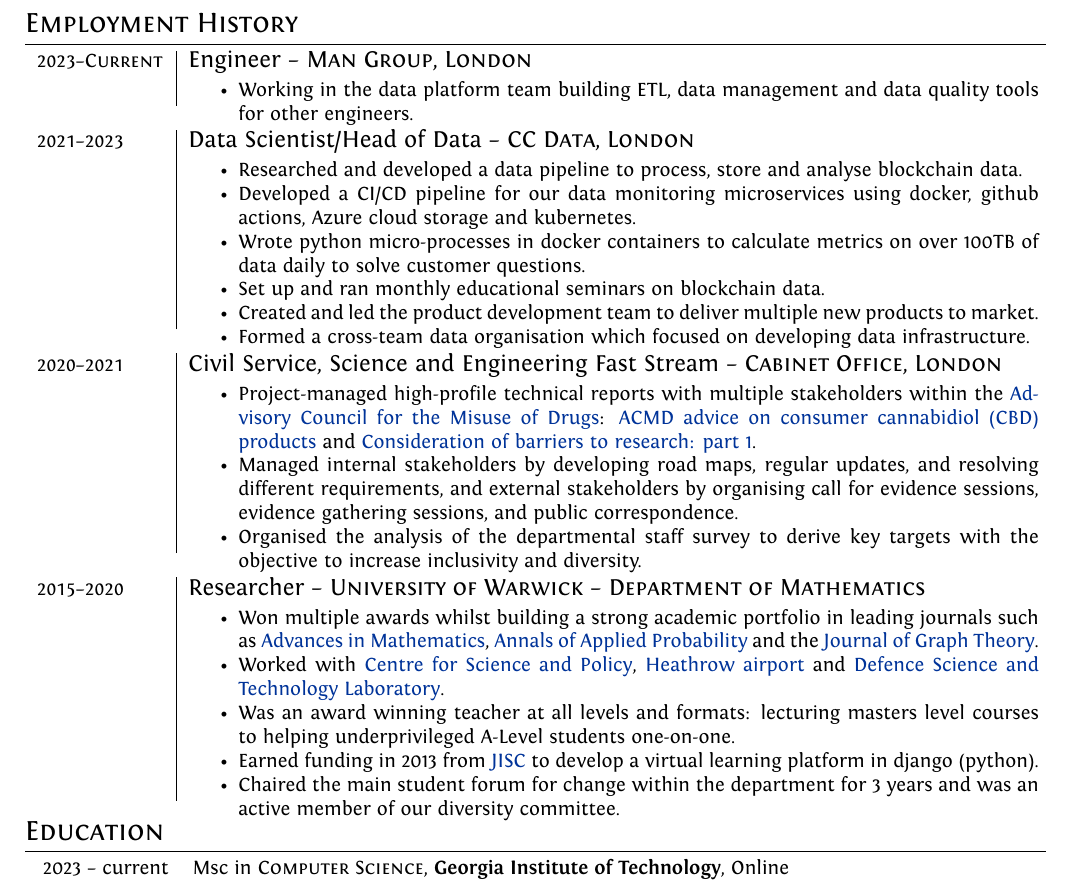
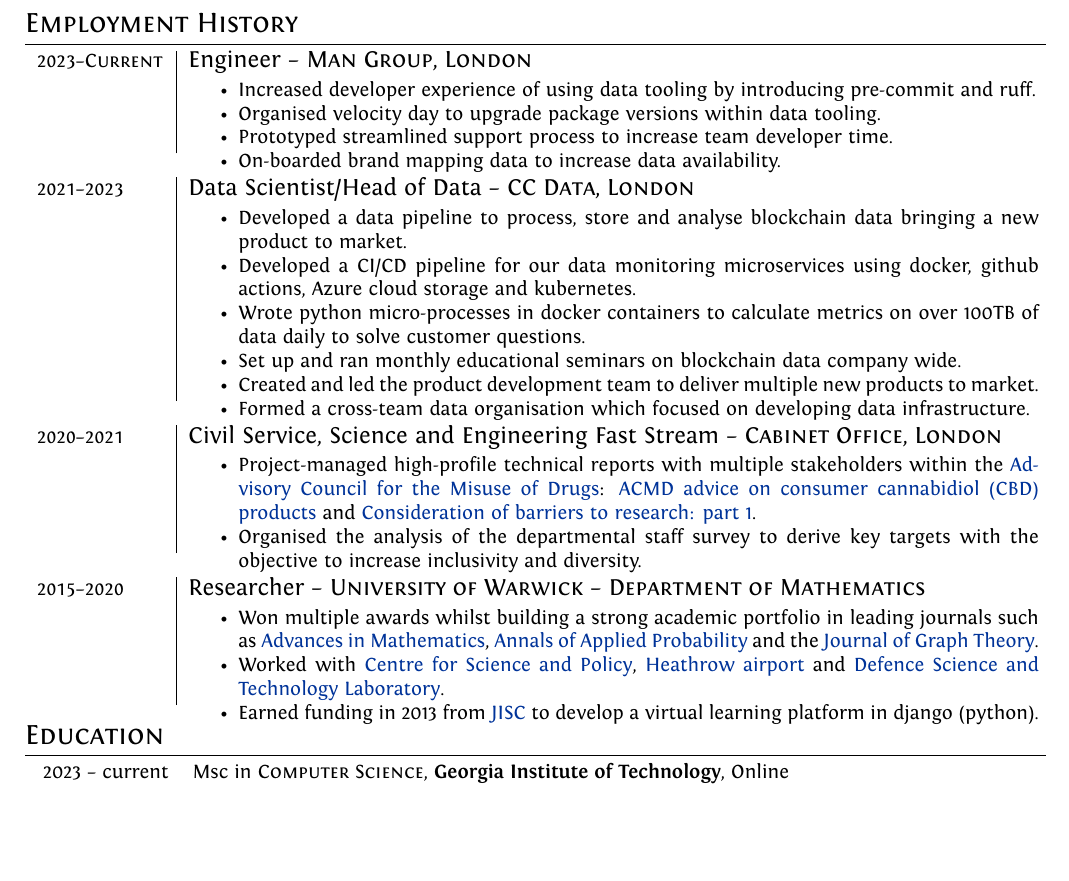
Before and after one commit to AlexWendland/CV, a LaTeX CV (Alex_Wendland_CV.tex): part of the page, cut so that both start at the same text, the shorter picture padded with empty space. Compiled offline with XeLaTeX.

Commit message:
Expand engineer role at Man Group

```diff
--- a/Alex_Wendland_CV.tex
+++ b/Alex_Wendland_CV.tex
@@ -66,16 +66,18 @@
 \begin{tabular}{p{2.25cm}|p{15cm}}
 \textsc{2023--Current} & \large{Engineer -- \textsc{Man Group, London}}\\
 	& \vspace{-0.07 in}\begin{itemize}
-		\item Working in the data platform team building ETL, data management
-		and data quality tools for other engineers.
+		\item Increased developer experience of using data tooling by introducing pre-commit and ruff.
+		\item Organised velocity day to upgrade package versions within data tooling.
+		\item Prototyped streamlined support process to increase team developer time.
+		\item On-boarded brand mapping data to increase data availability.
 	\end{itemize}\vspace{-0.15 in}\\
 \multicolumn{2}{c}{}\\
 	\textsc{2021--2023} & \large{Data Scientist/Head of Data -- \textsc{CC Data, London}}\\
 	 & \vspace{-0.07 in}\begin{itemize}
-	 	\item Researched and developed a data pipeline to process, store and analyse blockchain data.
+	 	\item Developed a data pipeline to process, store and analyse blockchain data bringing a new product to market.
 		\item Developed a CI/CD pipeline for our data monitoring microservices using docker, github actions, Azure cloud storage and kubernetes.
 		\item Wrote python micro-processes in docker containers to calculate metrics on over 100TB of data daily to solve customer questions.
-		\item Set up and ran monthly educational seminars on blockchain data.
+		\item Set up and ran monthly educational seminars on blockchain data company wide.
 		\item Created and led the product development team to deliver multiple new products to market.
 		\item Formed a cross-team data organisation which focused on developing data infrastructure.
 	\end{itemize}\vspace{-0.15 in}\\
@@ -86,7 +88,6 @@
 	\textsc{2020--2021} & \large{Civil Service, Science and Engineering Fast Stream -- \textsc{Cabinet Office, London}}\\
  	 & \vspace{-0.07 in}\begin{itemize}
  	 	\item Project-managed high-profile technical reports with multiple stakeholders within the \href{https://www.gov.uk/government/organisations/advisory-council-on-the-misuse-of-drugs}{Advisory Council for the Misuse of Drugs}: \href{https://www.gov.uk/government/publications/acmd-advice-on-consumer-cannabidiol-cbd-products}{ACMD advice on consumer cannabidiol (CBD) products} and \href{https://www.gov.uk/government/publications/consideration-of-barriers-to-research-part-1}{Consideration of barriers to research: part 1}.
- 	 	\item Managed internal stakeholders by developing road maps, regular updates, and resolving different requirements, and external stakeholders by organising call for evidence sessions, evidence gathering sessions, and public correspondence.
  	 	\item Organised the analysis of the departmental staff survey to derive key targets with the objective to increase inclusivity and diversity.
 	\end{itemize}\vspace{-0.15 in}\\
 \multicolumn{2}{c}{} \\
@@ -97,9 +98,7 @@
 	 & \vspace{-0.07 in}\begin{itemize}
 	\item Won multiple awards whilst building a strong academic portfolio in leading journals such as \href{https://www.sciencedirect.com/science/article/pii/S0001870818303347}{Advances in Mathematics}, \href{https://projecteuclid.org/journals/annals-of-applied-probability/volume-32/issue-1/From-the-Bernoulli-factory-to-a-dice-enterprise-via-perfect/10.1214/21-AAP1679.short}{Annals of Applied Probability} and the \href{http://onlinelibrary.wiley.com/doi/10.1002/jgt.22002/abstract}{Journal of Graph Theory}.
 	\item Worked with \href{https://www.csap.cam.ac.uk/}{Centre for Science and Policy}, \href{https://www.heathrow.com/}{Heathrow airport} and \href{https://www.gov.uk/government/organisations/defence-science-and-technology-laboratory}{Defence Science and Technology Laboratory}.
-	\item Was an award winning teacher at all levels and formats: lecturing masters level courses to helping underprivileged A-Level students one-on-one.
 	\item Earned funding in 2013 from \href{https://www.jisc.ac.uk/}{JISC} to develop a virtual learning platform in django (python).
-	\item Chaired the main student forum for change within the department for 3 years and was an active member of our diversity committee.
 \end{itemize}\vspace{-0.15 in}\\
 \multicolumn{2}{c}{} \\
 \end{tabular}
```
Also changed, not shown: Alex_Wendland_CV.pdf.
